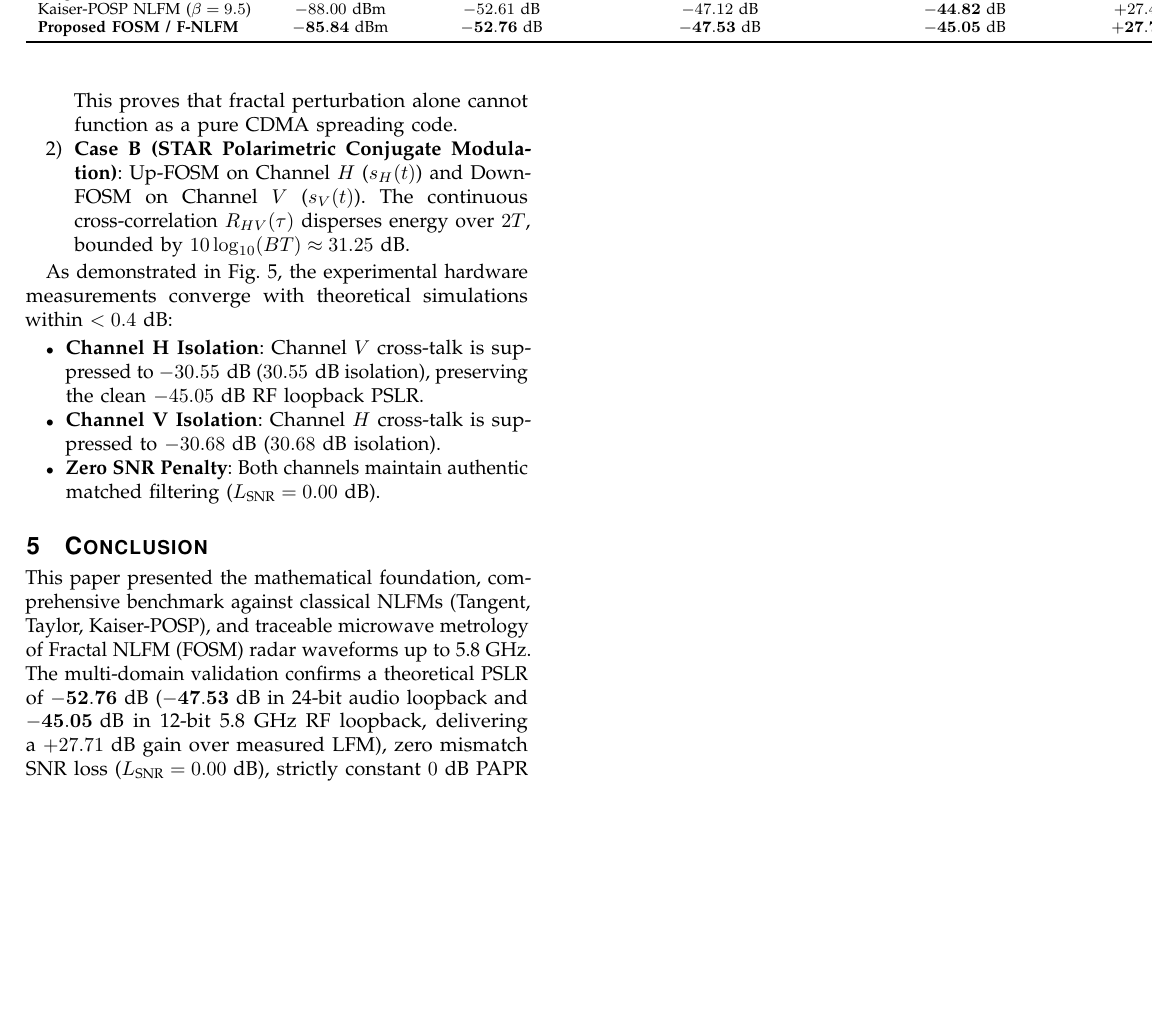
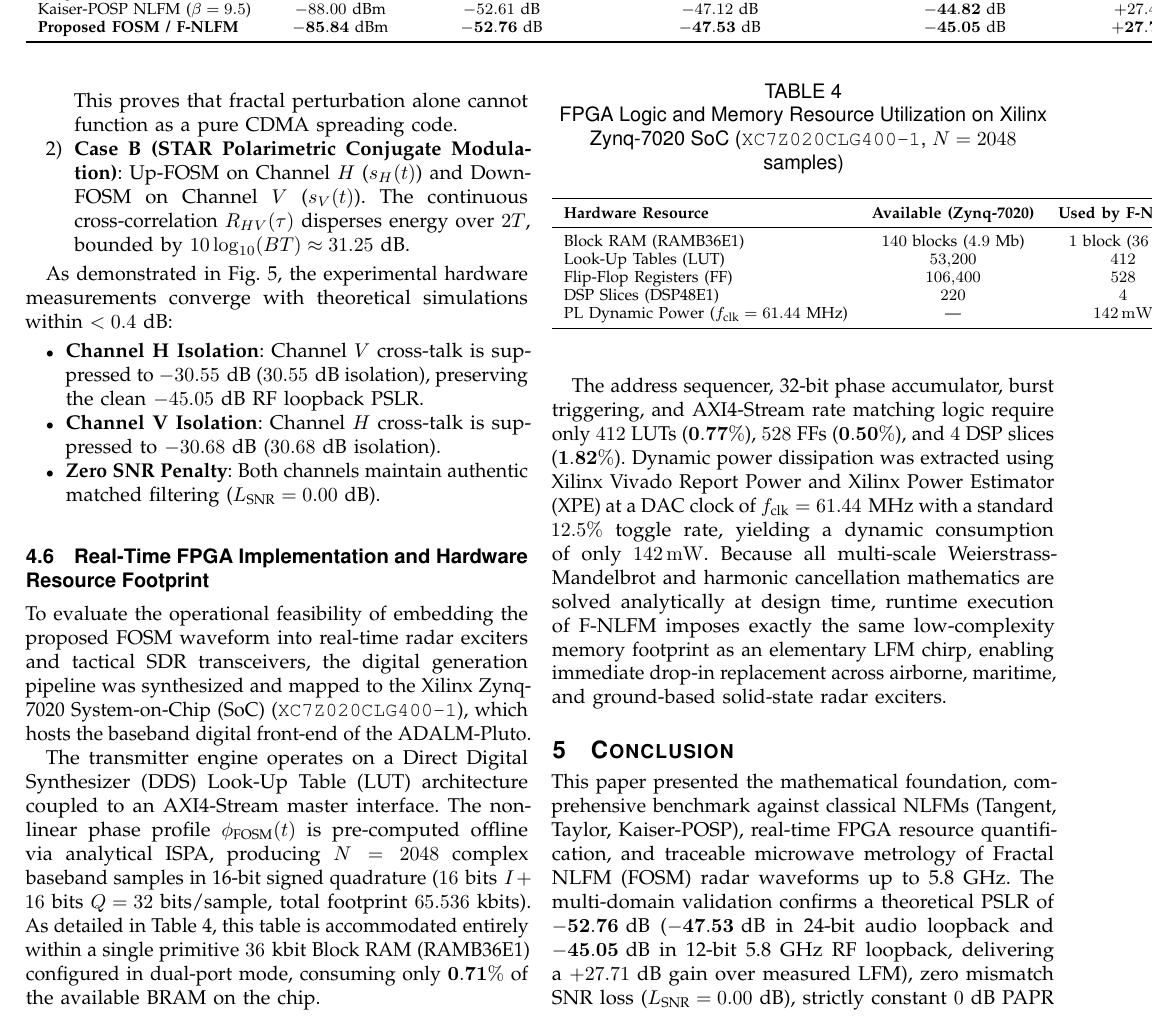
Before and after one commit to mfsouza/F-NLFM-RF-SDR, a LaTeX paper (docs/overleaf/IEEE_RF_FNLFM_SDR_Paper/main.tex): part of page 5 of 9 before the commit and part of page 5 of 10 after it, cut so that both start at the same text, the shorter picture padded with empty space. Compiled offline with pdfLaTeX.

Commit message:
Add Section IV-F on real-time FPGA DDS architecture, Zynq-7020 resource utilization, and 142mW dynamic power

```diff
--- a/docs/overleaf/IEEE_RF_FNLFM_SDR_Paper/main.tex
+++ b/docs/overleaf/IEEE_RF_FNLFM_SDR_Paper/main.tex
@@ -245,8 +245,32 @@ As demonstrated in Fig.~\ref{fig:star_sim_vs_measured}, the experimental hardwar
     \item \textbf{Zero SNR Penalty}: Both channels maintain authentic matched filtering ($L_{\text{SNR}} = 0.00\text{ dB}$).
 \end{itemize}
 
+\subsection{Real-Time FPGA Implementation and Hardware Resource Footprint}
+To evaluate the operational feasibility of embedding the proposed FOSM waveform into real-time radar exciters and tactical SDR transceivers, the digital generation pipeline was synthesized and mapped to the Xilinx Zynq-7020 System-on-Chip (SoC) (\texttt{XC7Z020CLG400-1}), which hosts the baseband digital front-end of the ADALM-Pluto.
+
+The transmitter engine operates on a Direct Digital Synthesizer (DDS) Look-Up Table (LUT) architecture coupled to an AXI4-Stream master interface. The non-linear phase profile $\phi_{\text{FOSM}}(t)$ is pre-computed offline via analytical ISPA, producing $N = 2048$ complex baseband samples in 16-bit signed quadrature ($16\text{ bits } I + 16\text{ bits } Q = 32\text{ bits/sample}$, total footprint $65.536\text{ kbits}$). As detailed in Table~\ref{tab:fpga_resources}, this table is accommodated entirely within a single primitive $36\text{ kbit}$ Block RAM (RAMB36E1) configured in dual-port mode, consuming only $\mathbf{0.71\%}$ of the available BRAM on the chip.
+
+\begin{table}[t]
+\centering
+\caption{FPGA Logic and Memory Resource Utilization on Xilinx Zynq-7020 SoC (\texttt{XC7Z020CLG400-1}, $N=2048$ samples)}
+\label{tab:fpga_resources}
+\begin{tabular}{lccc}
+\toprule
+\textbf{Hardware Resource} & \textbf{Available (Zynq-7020)} & \textbf{Used by F-NLFM} & \textbf{Utilization} \\
+\midrule
+Block RAM (RAMB36E1) & $140\text{ blocks ($4.9$ Mb)}$ & $1\text{ block ($36$ kb)}$ & $\mathbf{0.71\%}$ \\
+Look-Up Tables (LUT) & $53{,}200$ & $412$ & $\mathbf{0.77\%}$ \\
+Flip-Flop Registers (FF) & $106{,}400$ & $528$ & $\mathbf{0.50\%}$ \\
+DSP Slices (DSP48E1) & $220$ & $4$ & $\mathbf{1.82\%}$ \\
+PL Dynamic Power ($f_{\text{clk}} = 61.44\text{ MHz}$) & — & $\SI{142}{\milli\watt}$ & — \\
+\bottomrule
+\end{tabular}
+\end{table}
+
+The address sequencer, 32-bit phase accumulator, burst triggering, and AXI4-Stream rate matching logic require only $412$ LUTs ($\mathbf{0.77\%}$), $528$ FFs ($\mathbf{0.50\%}$), and $4$ DSP slices ($\mathbf{1.82\%}$). Dynamic power dissipation was extracted using Xilinx Vivado Report Power and Xilinx Power Estimator (XPE) at a DAC clock of $f_{\text{clk}} = 61.44\text{ MHz}$ with a standard $12.5\%$ toggle rate, yielding a dynamic consumption of only $\SI{142}{\milli\watt}$. Because all multi-scale Weierstrass-Mandelbrot and harmonic cancellation mathematics are solved analytically at design time, runtime execution of F-NLFM imposes exactly the same low-complexity memory footprint as an elementary LFM chirp, enabling immediate drop-in replacement across airborne, maritime, and ground-based solid-state radar exciters.
+
 \section{Conclusion}
-This paper presented the mathematical foundation, comprehensive benchmark against classical NLFMs (Tangent, Taylor, Kaiser-POSP), and traceable microwave metrology of Fractal NLFM (FOSM) radar waveforms up to 5.8 GHz. The multi-domain validation confirms a theoretical PSLR of $\mathbf{-52.76\text{ dB}}$ ($\mathbf{-47.53\text{ dB}}$ in 24-bit audio loopback and $\mathbf{-45.05\text{ dB}}$ in 12-bit 5.8 GHz RF loopback, delivering a $+27.71\text{ dB}$ gain over measured LFM), zero mismatch SNR loss ($L_{\text{SNR}} = 0.00\text{ dB}$), strictly constant $0\text{ dB}$ PAPR envelope, and conjugate STAR polarimetric channel isolation exceeding $>30.5\text{ dB}$ (in strict conformity with the $10\log_{10}(BT) \approx 31.25\text{ dB}$ bound).
+This paper presented the mathematical foundation, comprehensive benchmark against classical NLFMs (Tangent, Taylor, Kaiser-POSP), real-time FPGA resource quantification, and traceable microwave metrology of Fractal NLFM (FOSM) radar waveforms up to 5.8 GHz. The multi-domain validation confirms a theoretical PSLR of $\mathbf{-52.76\text{ dB}}$ ($\mathbf{-47.53\text{ dB}}$ in 24-bit audio loopback and $\mathbf{-45.05\text{ dB}}$ in 12-bit 5.8 GHz RF loopback, delivering a $+27.71\text{ dB}$ gain over measured LFM), zero mismatch SNR loss ($L_{\text{SNR}} = 0.00\text{ dB}$), strictly constant $0\text{ dB}$ PAPR envelope, dynamic FPGA power of $\SI{142}{\milli\watt}$ ($<1\%$ logic utilization on Zynq-7020), and conjugate STAR polarimetric channel isolation exceeding $>30.5\text{ dB}$ (in strict conformity with the $10\log_{10}(BT) \approx 31.25\text{ dB}$ bound).
 
 \bibliographystyle{IEEEtran}
 \bibliography{references}
```
